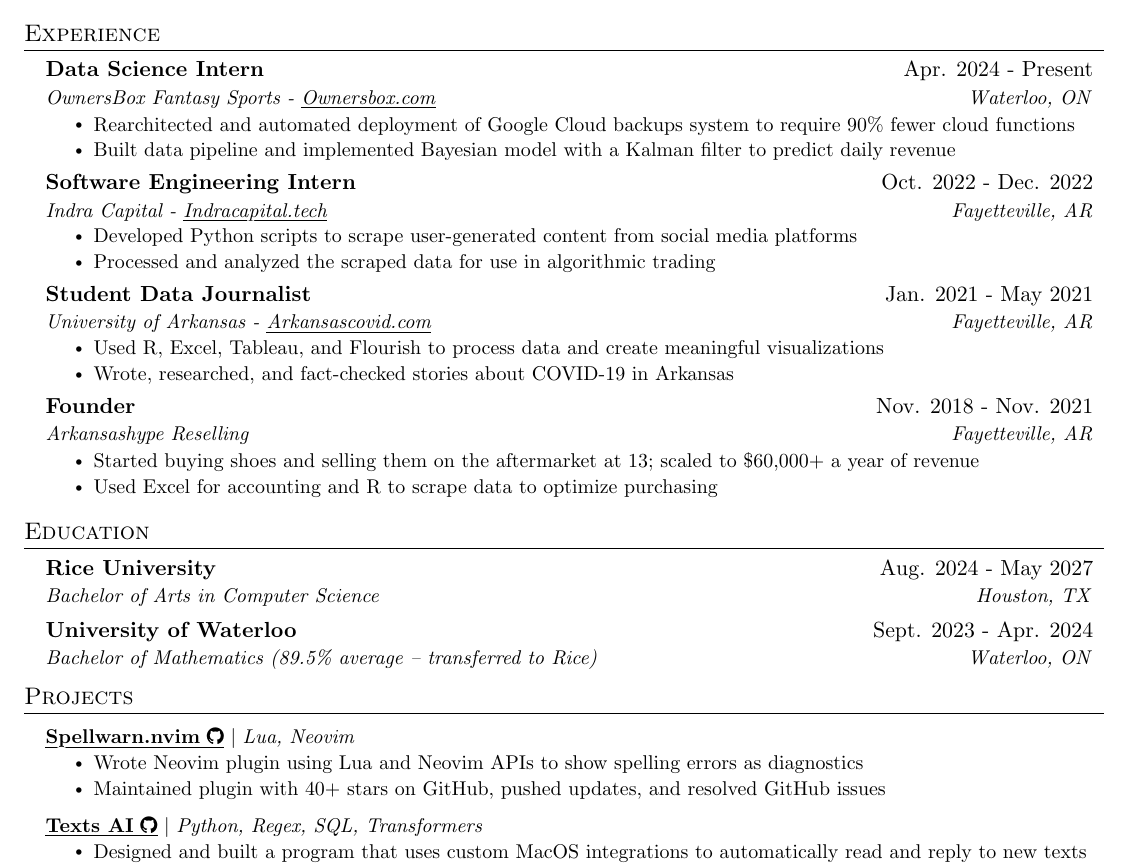
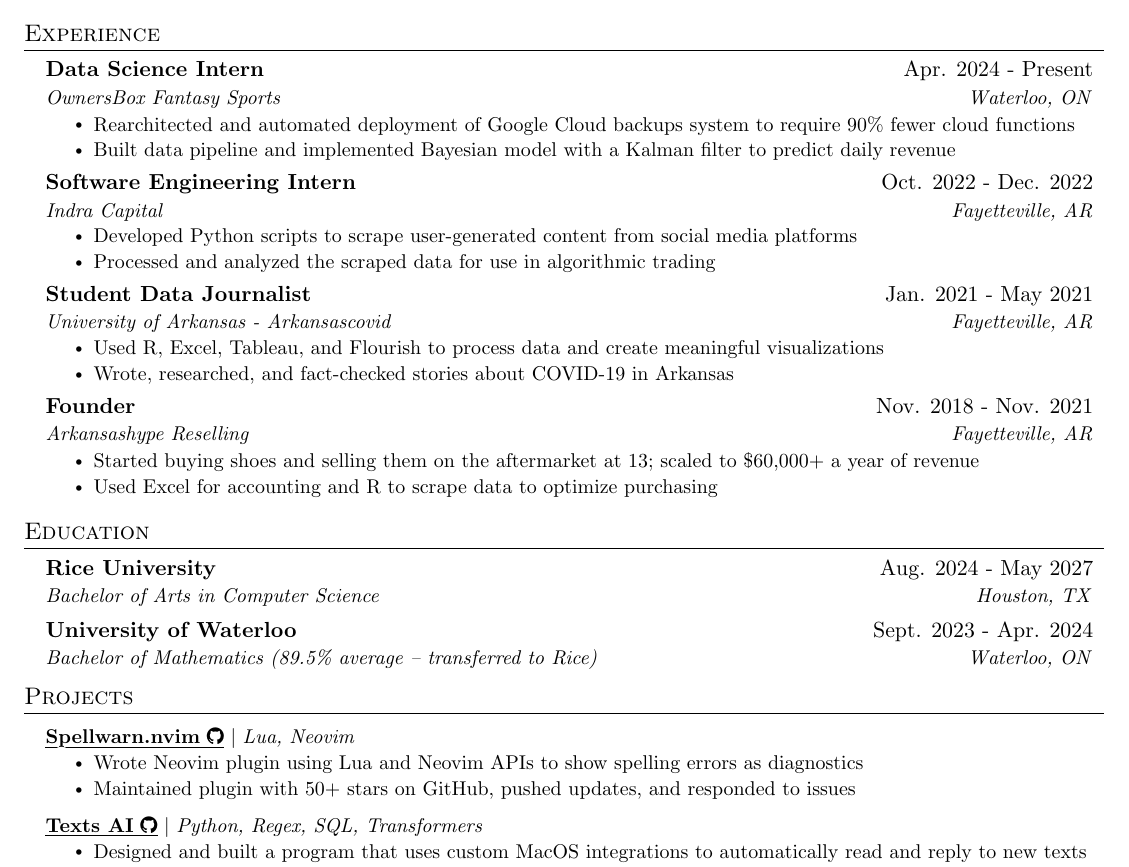
Before and after one commit to ravibrock/resume, a LaTeX CV (resume.tex): part of the page, cut so that both start at the same text. Compiled offline with pdfLaTeX.

Commit message:
Update resume

```diff
--- a/resume.tex
+++ b/resume.tex
@@ -22,19 +22,19 @@
 \section{Experience}
   \resumeSubHeadingListStart
 
-\resumeSubheading{Data Science Intern}{Apr. 2024 - Present}{OwnersBox Fantasy Sports - \href{https://www.ownersbox.com/}{\myuline{Ownersbox.com}}}{Waterloo, ON}
+\resumeSubheading{Data Science Intern}{Apr. 2024 - Present}{OwnersBox Fantasy Sports}{Waterloo, ON}
     \resumeItemListStart
       \resumeItem{Rearchitected and automated deployment of Google Cloud backups system to require 90\% fewer cloud functions}
       \resumeItem{Built data pipeline and implemented Bayesian model with a Kalman filter to predict daily revenue}
   \resumeItemListEnd
 
-    \resumeSubheading{Software Engineering Intern}{Oct. 2022 - Dec. 2022}{Indra Capital - \href{https://indracapital.tech}{\myuline{Indracapital.tech}}}{Fayetteville, AR}
+    \resumeSubheading{Software Engineering Intern}{Oct. 2022 - Dec. 2022}{Indra Capital}{Fayetteville, AR}
       \resumeItemListStart
         \resumeItem{Developed Python scripts to scrape user-generated content from social media platforms}
         \resumeItem{Processed and analyzed the scraped data for use in algorithmic trading}
     \resumeItemListEnd
 
-    \resumeSubheading{Student Data Journalist}{Jan. 2021 - May 2021}{University of Arkansas - \href{https://web.archive.org/web/20210426215910/https://arkansascovid.com/}{\myuline{Arkansascovid.com}}}{Fayetteville, AR}
+    \resumeSubheading{Student Data Journalist}{Jan. 2021 - May 2021}{University of Arkansas - Arkansascovid}{Fayetteville, AR}
       \resumeItemListStart
         \resumeItem{Used R, Excel, Tableau, and Flourish to process data and create meaningful visualizations}
         \resumeItem{Wrote, researched, and fact-checked stories about COVID-19 in Arkansas}
@@ -65,7 +65,7 @@
     {{\href{https://github.com/ravibrock/spellwarn.nvim}{\myuline{\textbf{Spellwarn.nvim} \textnormal{\faGithub}}}} $|$ \textit{Lua, Neovim}}{}
         \resumeItemListStart
           \resumeItem{Wrote Neovim plugin using Lua and Neovim APIs to show spelling errors as diagnostics}
-          \resumeItem{Maintained plugin with 40+ stars on GitHub, pushed updates, and resolved GitHub issues}
+          \resumeItem{Maintained plugin with 50+ stars on GitHub, pushed updates, and responded to issues}
         \resumeItemListEnd
       \resumeProjectHeading
       {{\href{https://github.com/ravibrock/texts-ai}{\myuline{\textbf{Texts AI} \textnormal{\faGithub}}}} $|$ \textit{Python, Regex, SQL, Transformers}}{}
```
Also changed, not shown: resume.pdf, resume.tex (2 more changed lines).
